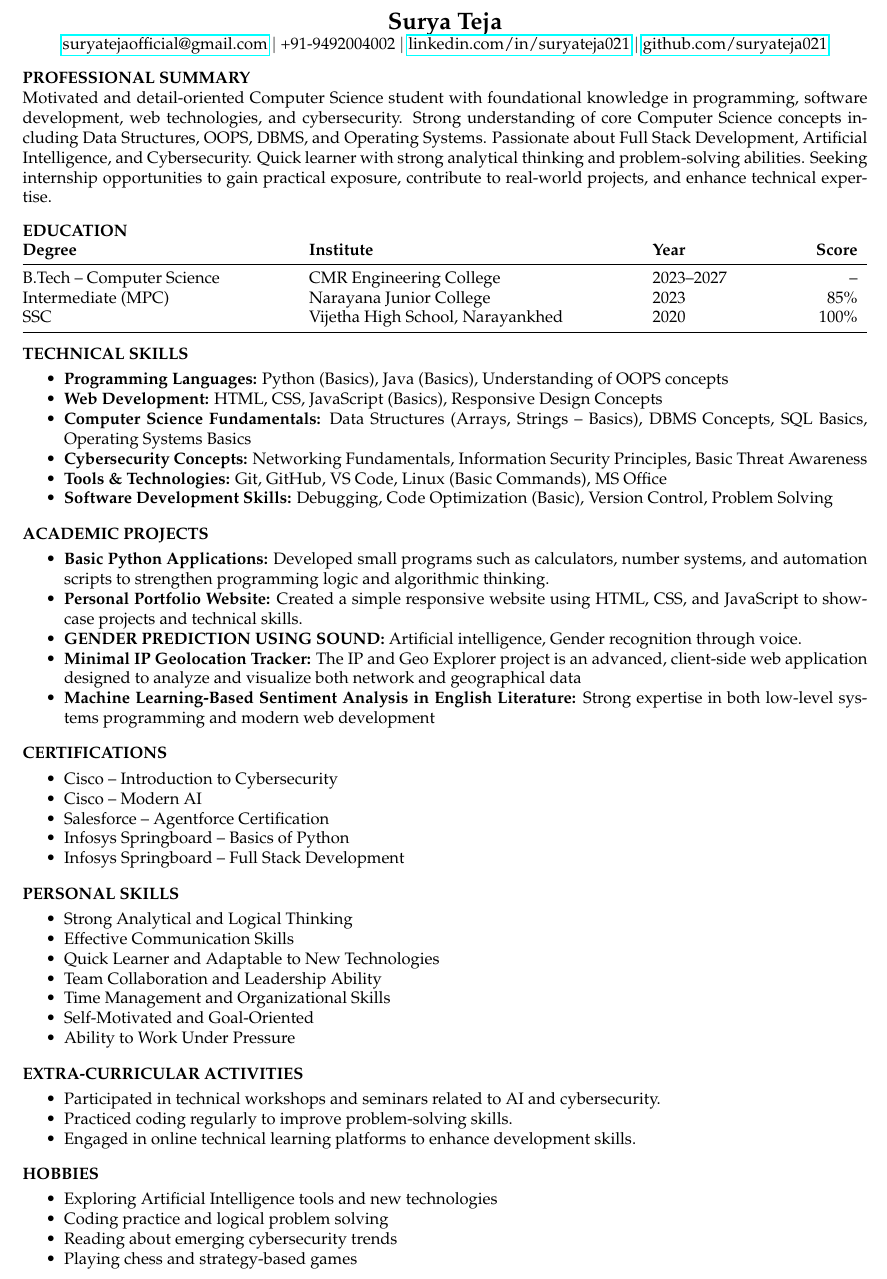
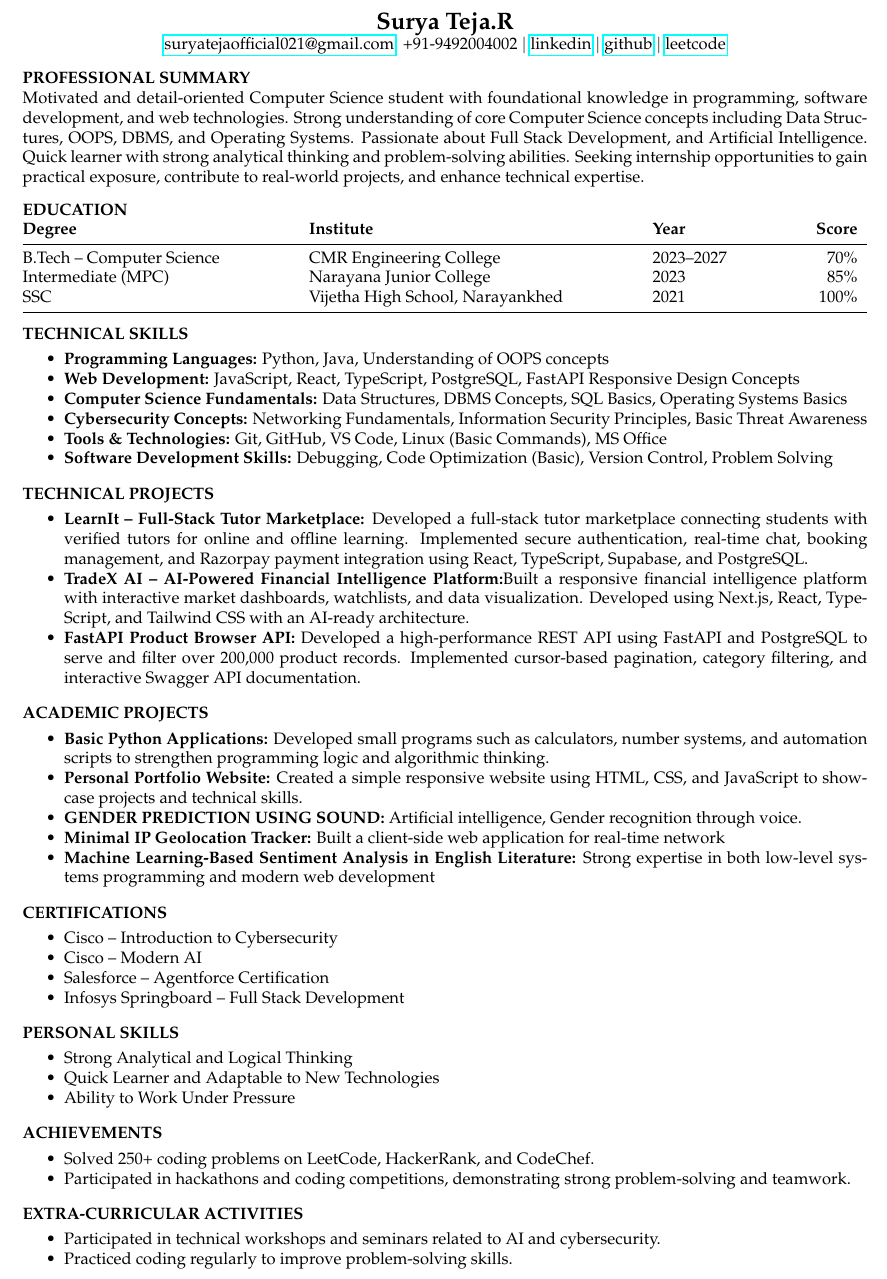
Before and after one commit to suryateja021/resume, a LaTeX document (main.tex): part of the page, cut so that both start at the same text. Compiled offline with pdfLaTeX.

Commit message:
Revise resume content and enhance technical details
Updated contact information, professional summary, technical skills, and project details. Added achievements and refined educational background.

```diff
--- a/main.tex
+++ b/main.tex
@@ -19,18 +19,19 @@
 
 %------------------ Header ------------------%
 \begin{center}
-{\Large \textbf{Surya Teja}}\\
-\href{mailto:suryatejaofficial@gmail.com}{suryatejaofficial@gmail.com} $|$
-+91-9492004002 $|$
-\href{https://www.linkedin.com/in/suryateja021/}{linkedin.com/in/suryateja021} $|$
-\href{https://github.com/suryateja021}{github.com/suryateja021}
+{\Large \textbf{Surya Teja.R}}\\
+\href{suryatejaofficial021@gmail.com}{suryatejaofficial021@gmail.com}$|$
+{+91-9492004002} $|$
+\href{https://www.linkedin.com/in/suryateja021/}{linkedin} $|$
+\href{https://github.com/suryateja021}{github} $|$
+\href{https://leetcode.com/u/suryateja021}{leetcode}
 \end{center}
 
 %------------------ Professional Summary ------------------%
 \textbf{PROFESSIONAL SUMMARY}\\
-Motivated and detail-oriented Computer Science student with foundational knowledge in programming, software development, web technologies, and cybersecurity.
+Motivated and detail-oriented Computer Science student with foundational knowledge in programming, software development, and web technologies.
 Strong understanding of core Computer Science concepts including Data Structures, OOPS, DBMS, and Operating Systems.
-Passionate about Full Stack Development, Artificial Intelligence, and Cybersecurity.
+Passionate about Full Stack Development, and Artificial Intelligence.
 Quick learner with strong analytical thinking and problem-solving abilities.
 Seeking internship opportunities to gain practical exposure, contribute to real-world projects, and enhance technical expertise.
 
@@ -41,9 +42,9 @@ Seeking internship opportunities to gain practical exposure, contribute to real-
 \begin{tabular*}{\textwidth}{@{\extracolsep{\fill}} l l l r}
 \textbf{Degree} & \textbf{Institute} & \textbf{Year} & \textbf{Score} \\
 \midrule
-B.Tech – Computer Science & CMR Engineering College & 2023--2027 & -- \\
+B.Tech – Computer Science & CMR Engineering College & 2023--2027 & 70\% \\
 Intermediate (MPC) & Narayana Junior College & 2023 & 85\% \\
-SSC & Vijetha High School, Narayankhed & 2020 & 100\% \\
+SSC & Vijetha High School, Narayankhed & 2021 & 100\% \\
 \bottomrule
 \end{tabular*}
 
@@ -52,13 +53,24 @@ SSC & Vijetha High School, Narayankhed & 2020 & 100\% \\
 \textbf{TECHNICAL SKILLS}
 
 \begin{itemize}
-\item \textbf{Programming Languages:} Python (Basics), Java (Basics), Understanding of OOPS concepts
-\item \textbf{Web Development:} HTML, CSS, JavaScript (Basics), Responsive Design Concepts
-\item \textbf{Computer Science Fundamentals:} Data Structures (Arrays, Strings – Basics), DBMS Concepts, SQL Basics, Operating Systems Basics
+\item \textbf{Programming Languages:} Python, Java, Understanding of OOPS concepts
+\item \textbf{Web Development:} JavaScript, React, TypeScript, PostgreSQL, FastAPI Responsive Design Concepts
+\item \textbf{Computer Science Fundamentals:} Data Structures, DBMS Concepts, SQL Basics, Operating Systems Basics
 \item \textbf{Cybersecurity Concepts:} Networking Fundamentals, Information Security Principles, Basic Threat Awareness
 \item \textbf{Tools \& Technologies:} Git, GitHub, VS Code, Linux (Basic Commands), MS Office
 \item \textbf{Software Development Skills:} Debugging, Code Optimization (Basic), Version Control, Problem Solving
 \end{itemize}
+
+%------------------ Academic Projects ------------------%
+\vspace{6pt}
+\textbf{TECHNICAL PROJECTS}
+
+\begin{itemize}
+\item \textbf{LearnIt – Full-Stack Tutor Marketplace:} Developed a full-stack tutor marketplace connecting students with verified tutors for online and offline learning. Implemented secure authentication, real-time chat, booking management, and Razorpay payment integration using React, TypeScript, Supabase, and PostgreSQL.
+\item \textbf{TradeX AI – AI-Powered Financial Intelligence Platform:}Built a responsive financial intelligence platform with interactive market dashboards, watchlists, and data visualization. Developed using Next.js, React, TypeScript, and Tailwind CSS with an AI-ready architecture.
+\item \textbf{FastAPI Product Browser API:} Developed a high-performance REST API using FastAPI and PostgreSQL to serve and filter over 200,000 product records. Implemented cursor-based pagination, category filtering, and interactive Swagger API documentation.
+\end{itemize}
+
 
 %------------------ Academic Projects ------------------%
 \vspace{6pt}
@@ -68,7 +80,7 @@ SSC & Vijetha High School, Narayankhed & 2020 & 100\% \\
 \item \textbf{Basic Python Applications:} Developed small programs such as calculators, number systems, and automation scripts to strengthen programming logic and algorithmic thinking.
 \item \textbf{Personal Portfolio Website:} Created a simple responsive website using HTML, CSS, and JavaScript to showcase projects and technical skills.
 \item \textbf{GENDER PREDICTION USING SOUND:} Artificial intelligence, Gender recognition through voice.
-\item \textbf{Minimal IP Geolocation Tracker:} The IP and Geo Explorer project is an advanced, client-side web application designed to analyze and visualize both network and geographical data
+\item \textbf{Minimal IP Geolocation Tracker:} Built a client-side web application for real-time network
 \item \textbf{Machine Learning-Based Sentiment Analysis in English Literature:} Strong expertise in both low-level systems programming and modern web development
 \end{itemize}
 
@@ -80,24 +92,25 @@ SSC & Vijetha High School, Narayankhed & 2020 & 100\% \\
 \item Cisco – Introduction to Cybersecurity
 \item Cisco – Modern AI
 \item Salesforce – Agentforce Certification
-\item Infosys Springboard – Basics of Python
 \item Infosys Springboard – Full Stack Development
 \end{itemize}
-
 %------------------ Personal Skills ------------------%
 \vspace{6pt}
 \textbf{PERSONAL SKILLS}
 
 \begin{itemize}
 \item Strong Analytical and Logical Thinking
-\item Effective Communication Skills
 \item Quick Learner and Adaptable to New Technologies
-\item Team Collaboration and Leadership Ability
-\item Time Management and Organizational Skills
-\item Self-Motivated and Goal-Oriented
 \item Ability to Work Under Pressure
 \end{itemize}
+%------------------ Activities ------------------%
+\vspace{6pt}
+\textbf{ACHIEVEMENTS}
 
+\begin{itemize}
+\item Solved 250+ coding problems on LeetCode, HackerRank, and CodeChef.
+\item Participated in hackathons and coding competitions, demonstrating strong problem-solving and teamwork.
+\end{itemize}
 %------------------ Activities ------------------%
 \vspace{6pt}
 \textbf{EXTRA-CURRICULAR ACTIVITIES}
@@ -105,18 +118,7 @@ SSC & Vijetha High School, Narayankhed & 2020 & 100\% \\
 \begin{itemize}
 \item Participated in technical workshops and seminars related to AI and cybersecurity.
 \item Practiced coding regularly to improve problem-solving skills.
-\item Engaged in online technical learning platforms to enhance development skills.
 \end{itemize}
 
-%------------------ Hobbies ------------------%
-\vspace{6pt}
-\textbf{HOBBIES}
-
-\begin{itemize}
-\item Exploring Artificial Intelligence tools and new technologies
-\item Coding practice and logical problem solving
-\item Reading about emerging cybersecurity trends
-\item Playing chess and strategy-based games
-\end{itemize}
 
 \end{document}
```
